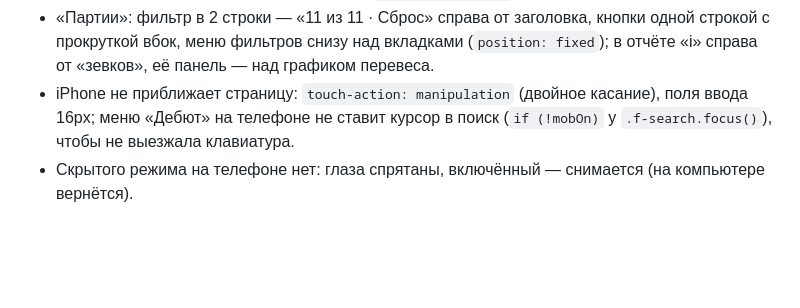
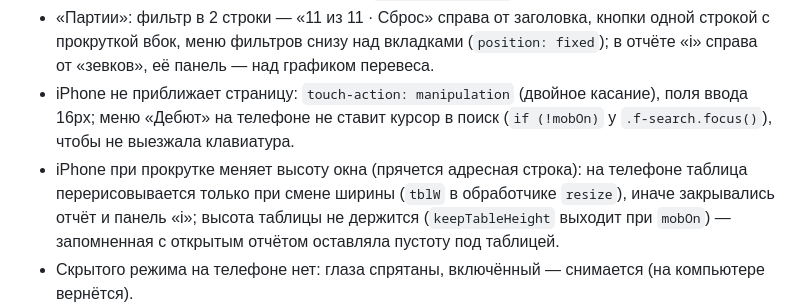
Before and after one commit to KvLGn/KvLGnChessProgress, a Markdown page: README.md, the part around the change. GitHub-like rendering; blank space fills up the shorter version.

Commit message:
README: телефон — прокрутка iPhone не перерисовывает таблицу
Co-Authored-By: Claude Opus 5.5 <noreply@anthropic.com>

```diff
--- a/README.md
+++ b/README.md
@@ -423,6 +423,9 @@ window.PUZZLES = { rating, total, history: [{day, date, rating}], themeNames: {f
   над вкладками (`position: fixed`); в отчёте «i» справа от «зевков», её панель — над графиком перевеса.
 - iPhone не приближает страницу: `touch-action: manipulation` (двойное касание), поля ввода 16px; меню «Дебют» на телефоне
   не ставит курсор в поиск (`if (!mobOn)` у `.f-search.focus()`), чтобы не выезжала клавиатура.
+- iPhone при прокрутке меняет высоту окна (прячется адресная строка): на телефоне таблица перерисовывается только при смене
+  ширины (`tblW` в обработчике `resize`), иначе закрывались отчёт и панель «i»; высота таблицы не держится (`keepTableHeight`
+  выходит при `mobOn`) — запомненная с открытым отчётом оставляла пустоту под таблицей.
 - Скрытого режима на телефоне нет: глаза спрятаны, включённый — снимается (на компьютере вернётся).
 - Вёрстка: таблица по ширине экрана (№, цвет, дата, дебют в 2 строки, результат; «Соперник» и «ИР» — только на компьютере), выпадающие
   фильтры на всю ширину; «Анализ» — партии лентой вбок, под доской ходы, ниже моменты; график ужат по ширине экрана, цифры под ним;
```
